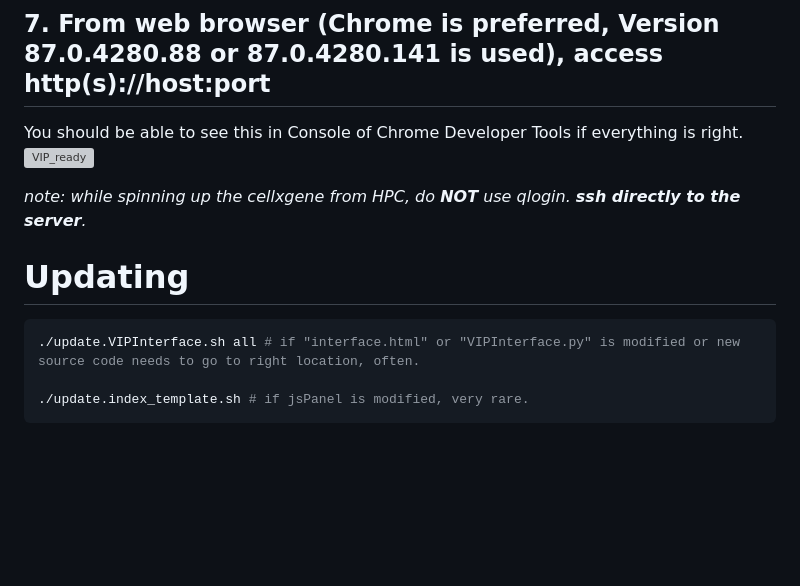
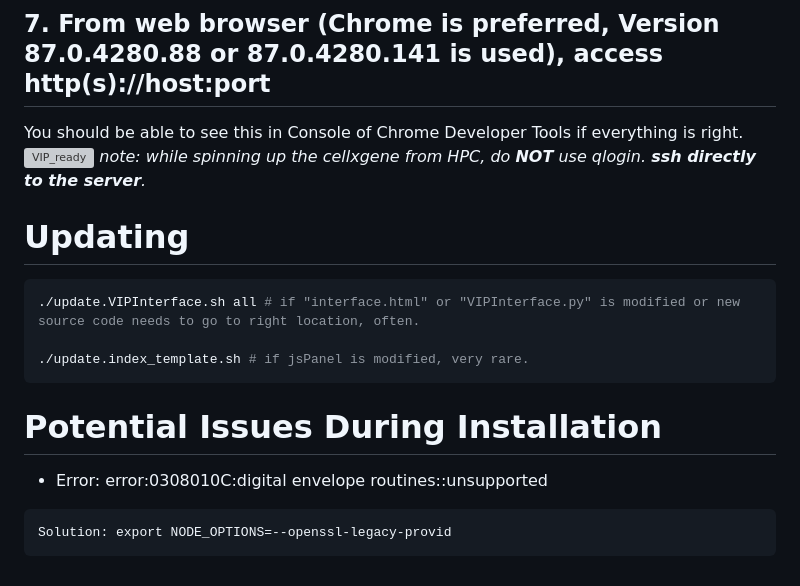
Before and after one commit to interactivereport/cellxgene_VIP, a Markdown page: README.md, the part around the change. Rendered like a GitHub page; blank space fills up the shorter version; grey boxes are pictures that could not be loaded.

````diff
--- a/README.md
+++ b/README.md
@@ -130,7 +130,6 @@ cellxgene launch --host <xxx> --port <xxx> --disable-annotations --verbose <h5ad
 
 You should be able to see this in Console of Chrome Developer Tools if everything is right.
 ![VIP_ready](https://user-images.githubusercontent.com/29576524/92059839-46482d00-ed60-11ea-8890-8e1b513a1656.png)
-
 *note: while spinning up the cellxgene from HPC, do **NOT** use qlogin. **ssh directly to the server**.*
 
 # Updating
@@ -139,3 +138,9 @@ You should be able to see this in Console of Chrome Developer Tools if everythin
 
 ./update.index_template.sh # if jsPanel is modified, very rare.
 ```
+
+# Potential Issues During Installation
+- Error: error:0308010C:digital envelope routines::unsupported
+```
+Solution: export NODE_OPTIONS=--openssl-legacy-provid
+```
````
